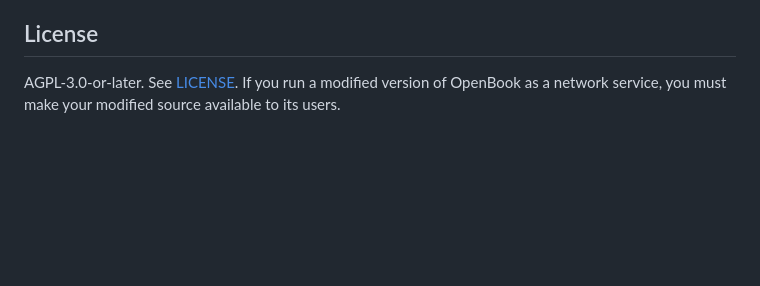
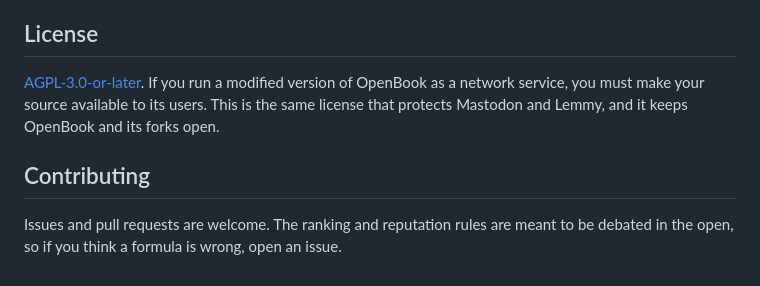
Before and after one commit to PromoAI07/OPENBOOK, a Markdown page: README.md, the part around one of its changes. Drawn GitHub-style; blank space fills up the shorter version.

```diff
--- a/README.md
+++ b/README.md
@@ -95,6 +156,12 @@ almost directly) and move uploads to object storage (S3 / Cloudflare R2).
 
 ## License
 
-AGPL-3.0-or-later. See [LICENSE](LICENSE). If you run a modified version of
-OpenBook as a network service, you must make your modified source available to
-its users.
+[AGPL-3.0-or-later](LICENSE). If you run a modified version of OpenBook as a
+network service, you must make your source available to its users. This is the
+same license that protects Mastodon and Lemmy, and it keeps OpenBook and its
+forks open.
+
+## Contributing
+
+Issues and pull requests are welcome. The ranking and reputation rules are meant
+to be debated in the open, so if you think a formula is wrong, open an issue.
```
Also changed, not shown: other parts of README.md (+123 -62 lines).
